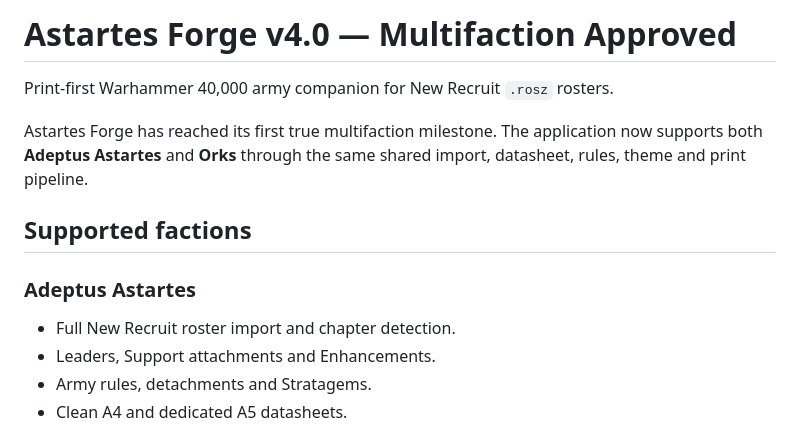
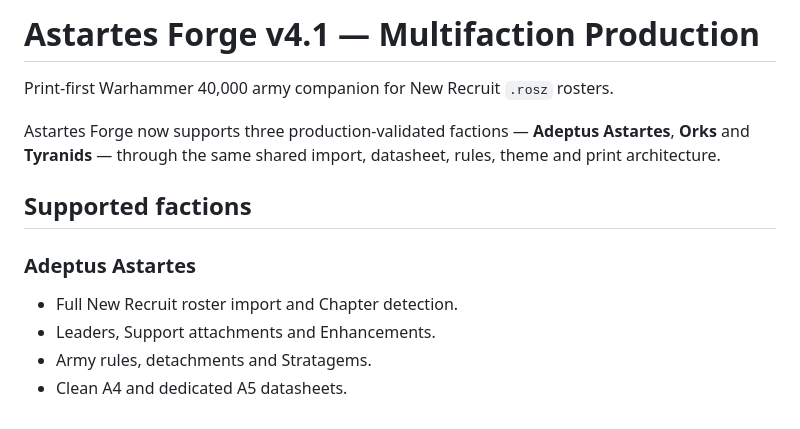
Before and after one commit to Fenrissjors/Astarttes-Forge, a Markdown page: README.md, the part around one of its changes. Rendered like a GitHub page.

```diff
--- a/README.md
+++ b/README.md
@@ -1,14 +1,14 @@
-# Astartes Forge v4.0 — Multifaction Approved
+# Astartes Forge v4.1 — Multifaction Production
 
 Print-first Warhammer 40,000 army companion for New Recruit `.rosz` rosters.
 
-Astartes Forge has reached its first true multifaction milestone. The application now supports both **Adeptus Astartes** and **Orks** through the same shared import, datasheet, rules, theme and print pipeline.
+Astartes Forge now supports three production-validated factions — **Adeptus Astartes**, **Orks** and **Tyranids** — through the same shared import, datasheet, rules, theme and print architecture.
 
 ## Supported factions
 
 ### Adeptus Astartes
 
-- Full New Recruit roster import and chapter detection.
+- Full New Recruit roster import and Chapter detection.
 - Leaders, Support attachments and Enhancements.
 - Army rules, detachments and Stratagems.
 - Clean A4 and dedicated A5 datasheets.
```
Also changed, not shown: other parts of README.md (+21 -6 lines).
